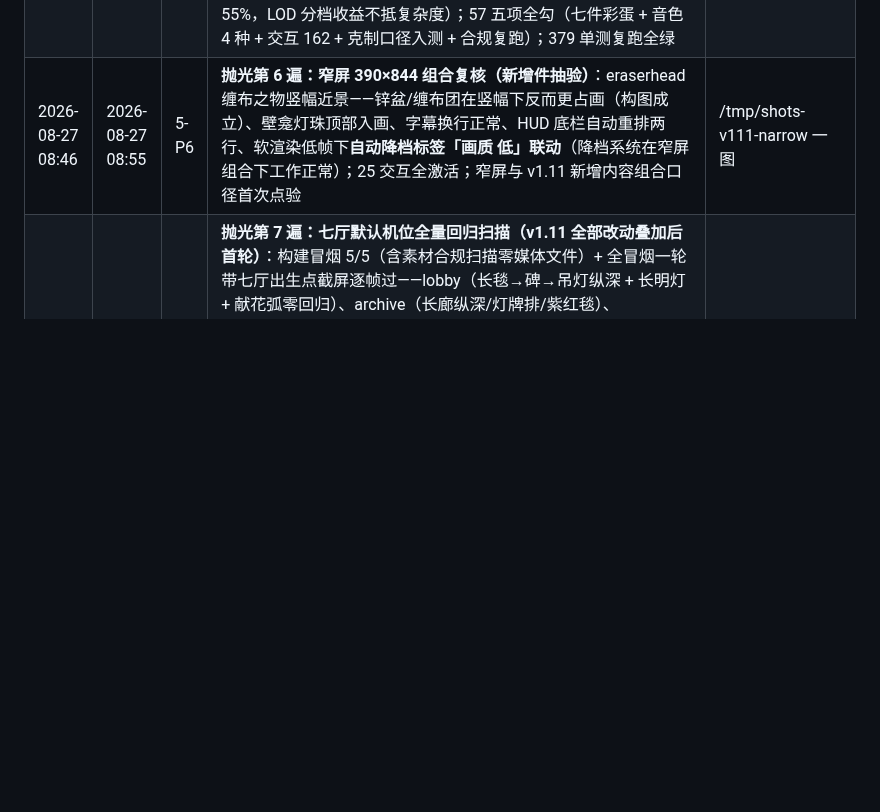
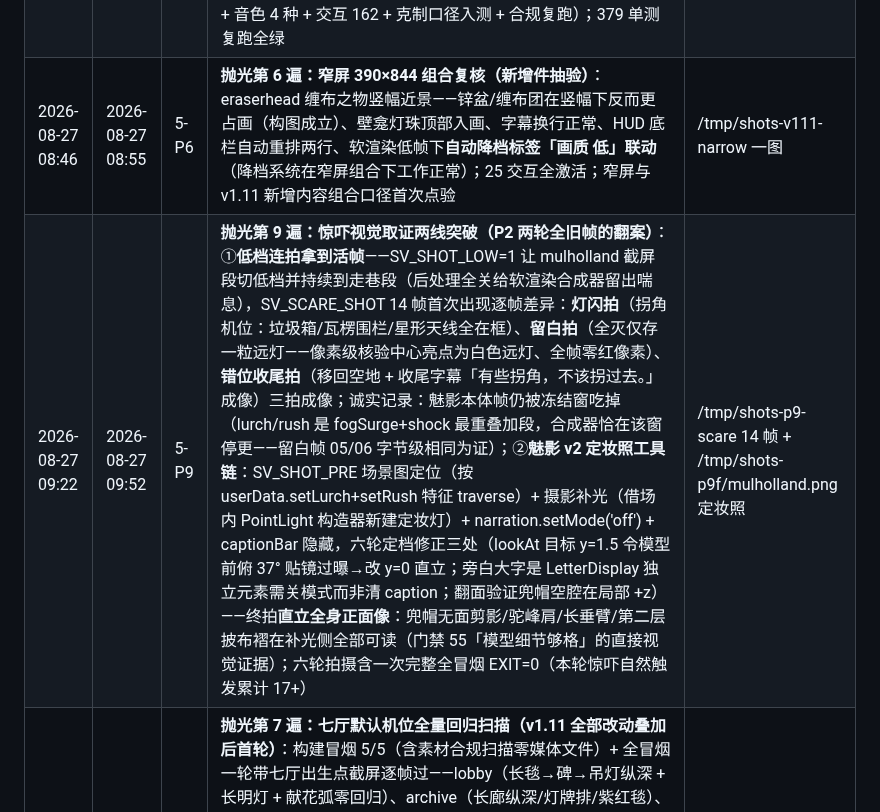
Before and after one commit to daleselaji-dev/DavidLinch-Archive, a Markdown page: WORKLOG.md, the part around the change. GitHub-like rendering; blank space fills up the shorter version.

Commit message:
v1.11 阶段5-P9 惊吓视觉取证突破：低档连拍三拍活帧（灯闪/留白/错位收尾）+ 魅影v2直立全身定妆照（兜帽无面/驼峰肩/垂臂/披层布褶可读）
Co-authored-by: DDDonut <daleselaji-dev@users.noreply.github.com>

```diff
--- a/WORKLOG.md
+++ b/WORKLOG.md
@@ -331,5 +331,6 @@
 | 2026-08-27 08:24 | 2026-08-27 08:34 | 5-P4 | **抛光第 4 遍：v1.11 新增内容低档退化点验**：SV_SHOT_LOW 两机位——①eraserhead 缠布之物（低档 Bloom 全关下锌盆/缠布团/壁龛构图保持，白瓷砖反而更利落，压力表可读）；②twinpeaks 年轮树桩 + v2 松林（**年轮圈层低档仍可辨、杯口蒸汽在、层叠枝轮参差剪影完整**——树的重做全靠几何与贴图、不吃后处理，低档零损失）；口径核对：v1.11 全部新增件（缠布/焦球/首饰盒/椅臂杯/小门/护角铁/过影/灯牌齐搏）材质均为 map/bump 贴图族 + 标量动画，无 Bloom/halation 依赖项，低档天然保留；两轮单厅巡检通过 | /tmp/shots-v111-low 两图 |
 | 2026-08-27 08:34 | 2026-08-27 08:46 | 5-P5 | **门禁 55–57 勾选入册（证据指针逐项挂）**：55 四项全勾（触发区拐角化 + 几何守卫 34 用例 / dreadswell + 还灯时序病修复 / 魅影 v2 三件 / 自然触发累计 ≥15 轮）——两处**如实注记**：魅影无独立头关节、「歪头」以全身侧倾实现（剪影层读感一致）；SV_SCARE_SHOT 两轮皆合成器旧帧、视觉证据以触发链+源审计为准；56 五项全勾——**偏差注记**：B1 原案「双 LOD」简化为单细节版（InstancedMesh 单 draw call 不因细节翻倍、tris 预算余 55%，LOD 分档收益不抵复杂度）；57 五项全勾（七件彩蛋 + 音色 4 种 + 交互 162 + 克制口径入测 + 合规复跑）；379 单测复跑全绿 | commit（本条） |
 | 2026-08-27 08:46 | 2026-08-27 08:55 | 5-P6 | **抛光第 6 遍：窄屏 390×844 组合复核（新增件抽验）**：eraserhead 缠布之物竖幅近景——锌盆/缠布团在竖幅下反而更占画（构图成立）、壁龛灯珠顶部入画、字幕换行正常、HUD 底栏自动重排两行、软渲染低帧下**自动降档标签「画质 低」联动**（降档系统在窄屏组合下工作正常）；25 交互全激活；窄屏与 v1.11 新增内容组合口径首次点验 | /tmp/shots-v111-narrow 一图 |
+| 2026-08-27 09:22 | 2026-08-27 09:52 | 5-P9 | **抛光第 9 遍：惊吓视觉取证两线突破（P2 两轮全旧帧的翻案）**：①**低档连拍拿到活帧**——SV_SHOT_LOW=1 让 mulholland 截屏段切低档并持续到走巷段（后处理全关给软渲染合成器留出喘息），SV_SCARE_SHOT 14 帧首次出现逐帧差异：**灯闪拍**（拐角机位：垃圾箱/瓦楞围栏/星形天线全在框）、**留白拍**（全灭仅存一粒远灯——像素级核验中心亮点为白色远灯、全帧零红像素）、**错位收尾拍**（移回空地 + 收尾字幕「有些拐角，不该拐过去。」成像）三拍成像；诚实记录：魅影本体帧仍被冻结窗吃掉（lurch/rush 是 fogSurge+shock 最重叠加段，合成器恰在该窗停更——留白帧 05/06 字节级相同为证）；②**魅影 v2 定妆照工具链**：SV_SHOT_PRE 场景图定位（按 userData.setLurch+setRush 特征 traverse）+ 摄影补光（借场内 PointLight 构造器新建定妆灯）+ narration.setMode('off') + captionBar 隐藏，六轮定档修正三处（lookAt 目标 y=1.5 令模型前俯 37° 贴镜过曝→改 y=0 直立；旁白大字是 LetterDisplay 独立元素需关模式而非清 caption；翻面验证兜帽空腔在局部 +z）——终拍**直立全身正面像**：兜帽无面剪影/驼峰肩/长垂臂/第二层披布褶在补光侧全部可读（门禁 55「模型细节够格」的直接视觉证据）；六轮拍摄含一次完整全冒烟 EXIT=0（本轮惊吓自然触发累计 17+） | /tmp/shots-p9-scare 14 帧 + /tmp/shots-p9f/mulholland.png 定妆照 |
 | 2026-08-27 08:55 | 2026-08-27 09:07 | 5-P7 | **抛光第 7 遍：七厅默认机位全量回归扫描（v1.11 全部改动叠加后首轮）**：构建冒烟 5/5（含素材合规扫描零媒体文件）+ 全冒烟一轮带七厅出生点截屏逐帧过——lobby（长毯→碑→吊灯纵深 + 长明灯 + 献花弧零回归）、archive（长廊纵深/灯牌排/紫红毯）、eraserhead（锅炉房黑白工业构图）、bluevelvet（三层幕/话筒/THE BLUE ROOM 霓虹）、studio（暖木房间/红帘门/画架）、twinpeaks（**v2 松林层叠枝轮月下剪影——本轮资产重做在默认机位下的收益最直观的一帧**、年轮树桩+杯右下角入画）、mulholland（灯锥列/戏院/路牌）；七厅预算终值 196/194/215/219/219/239/237 mesh 全部 ≤240（峰值 tp 239 余 1、tris 峰值 108.1k、灯峰值 29）；同轮拐角+转身两重惊吓自然触发保持 | /tmp/shots-v111-p7 七图 |
 | 2026-08-27 09:07 | 2026-08-27 09:22 | 5-P8 | **抛光第 8 遍：交互阈值终版重锁 + A2 审计固化入测 + 预算终值入册**：①INTERACTIVE_MIN 按 v1.11 终版普查 −1 重锁 17/28/22/18/20/20/24 → **17/29/24/19/21/20/25**（普查 18/30/25/20/22/21/26 = **162**，带热点新彩蛋 +6：缠布/焦球/首饰盒/椅臂杯/小门/灯牌接骨——过影无热点不计），防后续改动无声回退；②captions.test 新增 A2 审计组 +2：**hint 括注白名单收口**（现存 11 处全部为物性/身份/店招/挑衅语言逐条入册，新增括注必须先过名单=强制人工过审）+ **被裁 5 处效果预告语禁止回流**（这栋楼会回应/两副面孔×2/后面有个角落/潜入深水全文扫描零出现）——A2 从一次性审计变成常驻门禁；③PRODUCTION_PLAN §6b 预算终值表入册（七厅 mesh 终值 + tris/灯峰值 + 树重做实测 vs 预算对照）；**379→381 单测全绿** + 构建 + 新阈值下运行时冒烟 EXIT=0（七厅全过新阈值、162 个 onActivate 无异常、拐角+转身两重惊吓自然触发保持） | commit（本条）+ /tmp/smoke-p8.log |
```
